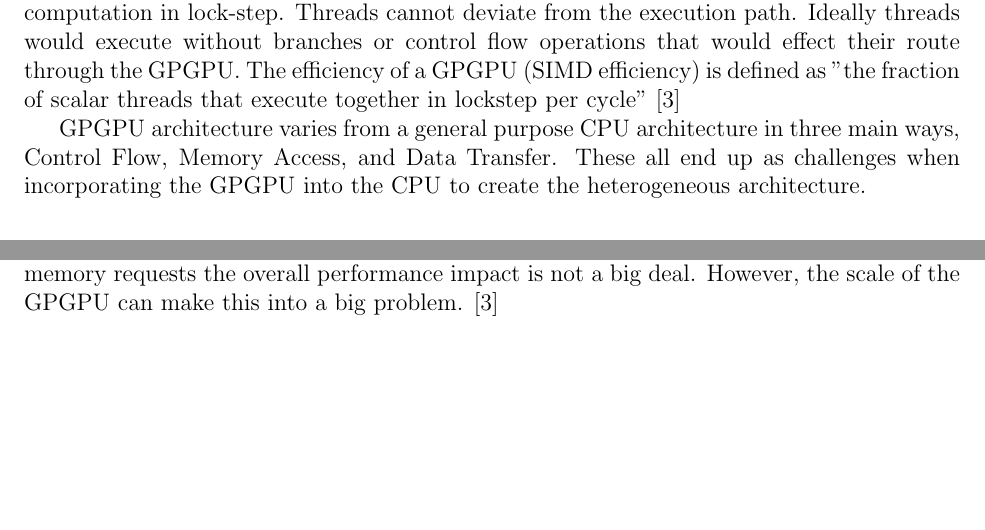
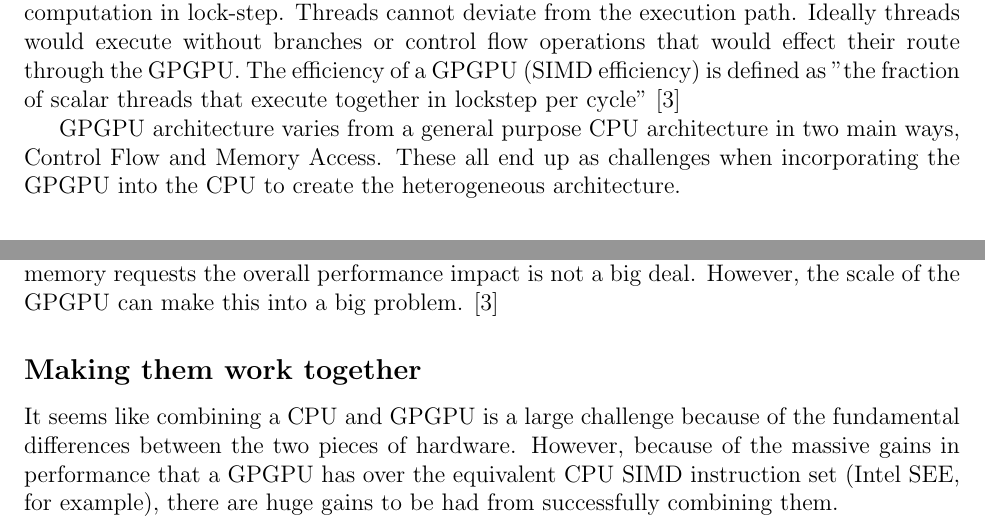
Before and after one commit to kkdawkins/ECE562-Term-Paper, a LaTeX document (paper/paper.tex, which reads paper/sections/gpgpudifferences.tex): two parts of pages 7 and 8 of 9, joined at a grey line, cut so that both start at the same text, the shorter picture padded with empty space. Compiled offline with pdfLaTeX.

Commit message:
Took out data transfer section because it was over PCI-e, added conclusion --kkd

```diff
--- a/paper/paper.tex
+++ b/paper/paper.tex
@@ -3,6 +3,9 @@
 %\usepackage[cm]{fullpage}
 \usepackage{fullpage}
 \usepackage[nottoc]{tocbibind}
+\usepackage{etoolbox}
+
+
 
 %\setlength{\topmargin}{0.00in}
 %\setlength{\textheight}{8.75in}
--- a/paper/sections/gpgpudifferences.tex
+++ b/paper/sections/gpgpudifferences.tex
@@ -8,7 +8,7 @@ Talking about the hardware. Stream processors VS general purpose CPU cores also
 
 As discussed in the previous section, GPGPUs utilize the Single Instruction Multiple Data (SIMD) architecture. In this architecture, all executing threads must move through the computation in lock-step. Threads cannot deviate from the execution path. Ideally threads would execute without branches or control flow operations that would effect their route through the GPGPU. The efficiency of a GPGPU (SIMD efficiency) is defined as "the fraction of scalar threads that execute together in lockstep per cycle" \cite{memcached}
 
-GPGPU architecture varies from a general purpose CPU architecture in three main ways, Control Flow, Memory Access, and Data Transfer. These all end up as challenges when incorporating the GPGPU into the CPU to create the heterogeneous architecture.
+GPGPU architecture varies from a general purpose CPU architecture in two main ways, Control Flow and Memory Access. These all end up as challenges when incorporating the GPGPU into the CPU to create the heterogeneous architecture.
 
 \subsection*{Control Flow}
 \addcontentsline{toc}{subsection}{Control Flow}
@@ -25,3 +25,10 @@ This does not cause the threads that made the jump to miss out on any execution.
 Another major considerations for programs running on a GPGPU is memory access. A GPGPU an run thousands of threads simultaneously. If the currently executed instruction on the GPGPU is a memory access instruction (like a load or store), then each thread will generate a memory access request. If this memory request happens to be for a different address then the GPGPU will have to handle these requests individually. However, if the program was designed with the GPGPU in mind and high amounts of data locality amongst threads in the wavefront is achieved, then the GPGPU can optimize this request itself and consolidate the memory requests into a single request.
 
 This is not something normally thought about when writing general programs for a CPU. Since most consumer CPU's can run between 8 and 12 threads at once, if they generate memory requests the overall performance impact is not a big deal. However, the scale of the GPGPU can make this into a big problem. \cite{memcached}
+
+
+
+\subsection*{Making them work together}
+\addcontentsline{toc}{subsection}{Making them work together}
+
+It seems like combining a CPU and GPGPU is a large challenge because of the fundamental differences between the two pieces of hardware. However, because of the massive gains in performance that a GPGPU has over the equivalent CPU SIMD instruction set (Intel SEE, for example), there are huge gains to be had from successfully combining them.
```
